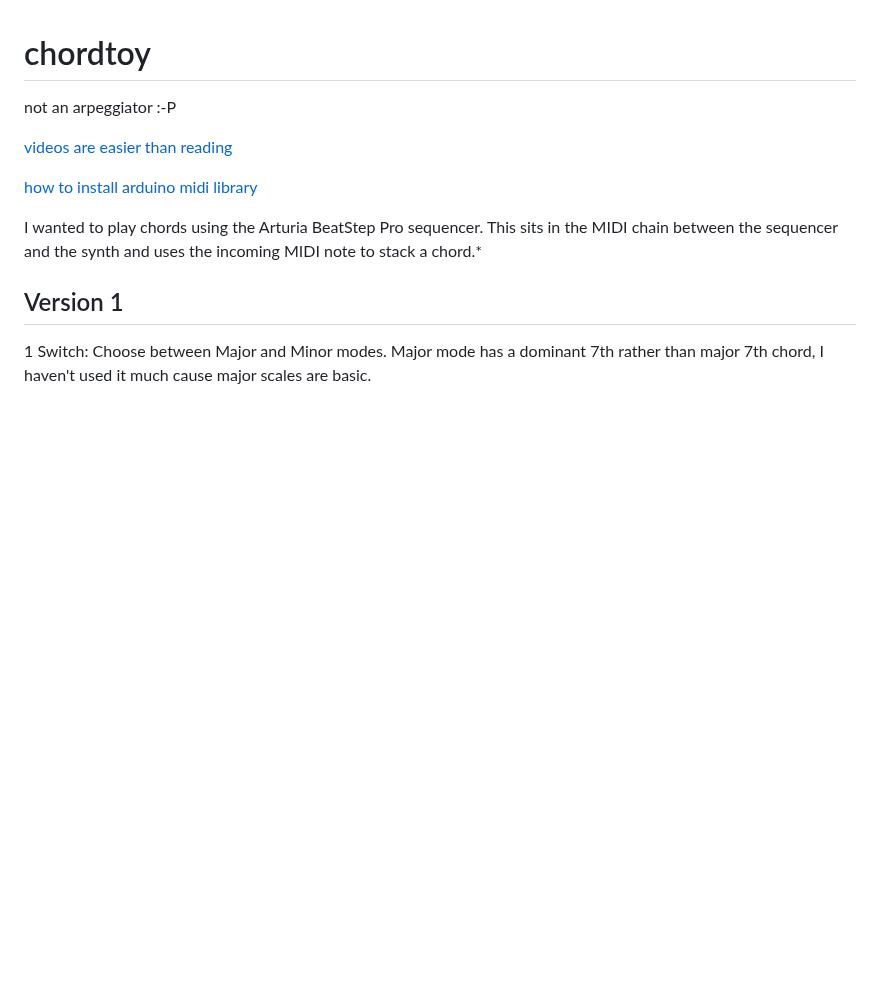
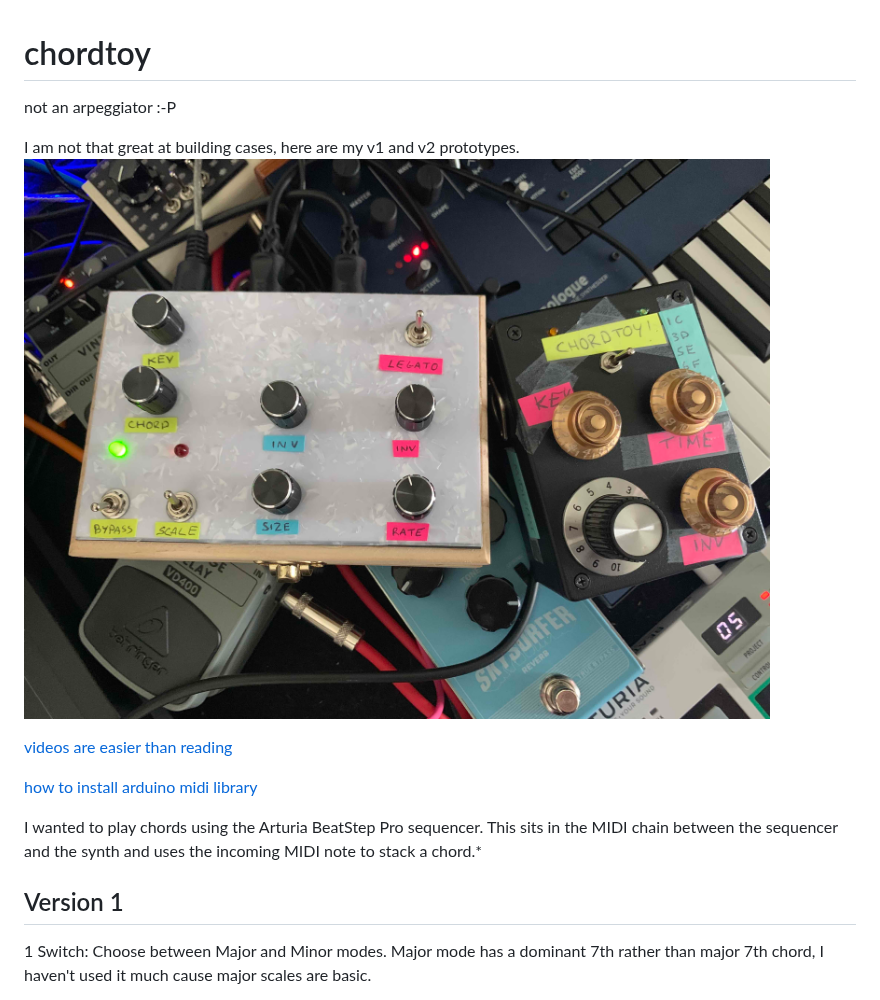
Before and after one commit to b38tn1k/chordtoy, a Markdown page: README.md, the part around the change. GitHub-like rendering; pictures changed too: nocabbagecat.jpg (added); blank space fills up the shorter version.

Commit message:
added Note Off message for bypass switching channel 2, also a photo without a cat :-(

```diff
--- a/README.md
+++ b/README.md
@@ -1,6 +1,9 @@
 # chordtoy
 
 not an arpeggiator :-P
+
+I am not that great at building cases, here are my v1 and v2 prototypes.
+![no cat :(](https://github.com/b38tn1k/chordtoy/blob/master/nocabbagecat.jpg)
 
 [videos are easier than reading](https://youtu.be/XsruSs-3y8w)
 
```
Also changed, not shown: 1 other file.
